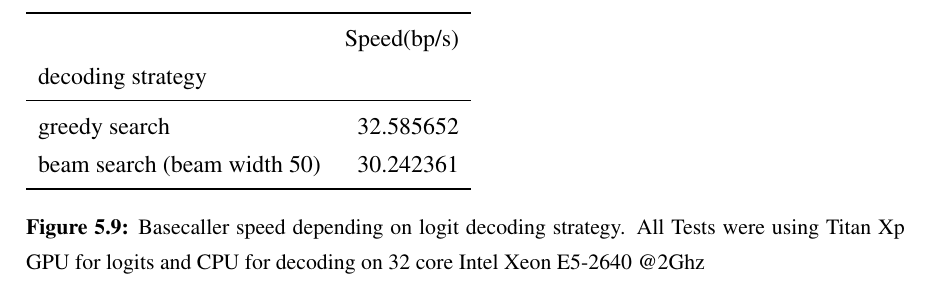
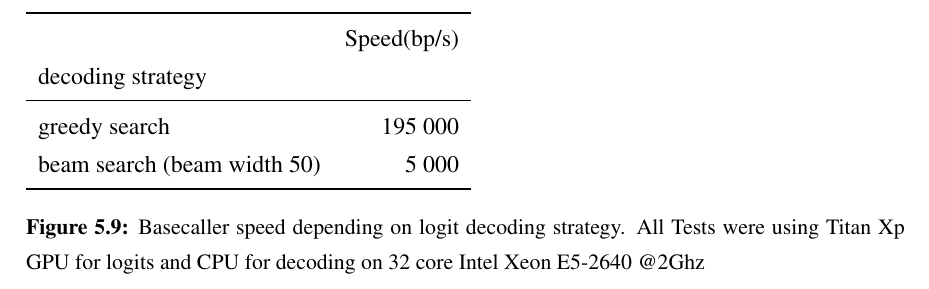
Before and after one commit to nmiculinic/ma-thesis, a LaTeX thesis (nmiculinic_ma.tex): part of page 37 of 45, cut so that both start at the same text. Compiled offline with pdfLaTeX.

Commit message:
Added some rough data

```diff
--- a/nmiculinic_ma.tex
+++ b/nmiculinic_ma.tex
@@ -771,8 +771,8 @@ Here it's clearly visible how much of bottleneck beam search is.
 {}                          &    Speed(bp/s) \\
 decoding strategy           &                \\
 \midrule
-greedy search               &  32.585652     \\
-beam search (beam width 50) &  30.242361     \\
+greedy search               &  195 000   \\
+beam search (beam width 50) &  5 000     \\
 \bottomrule
 \end{tabular}
 \caption{Basecaller speed depending on logit decoding strategy. All Tests were using Titan Xp GPU for logits and CPU for decoding on 32 core Intel Xeon E5-2640 @2Ghz}
```
Also changed, not shown: nmiculinic_ma.pdf.
